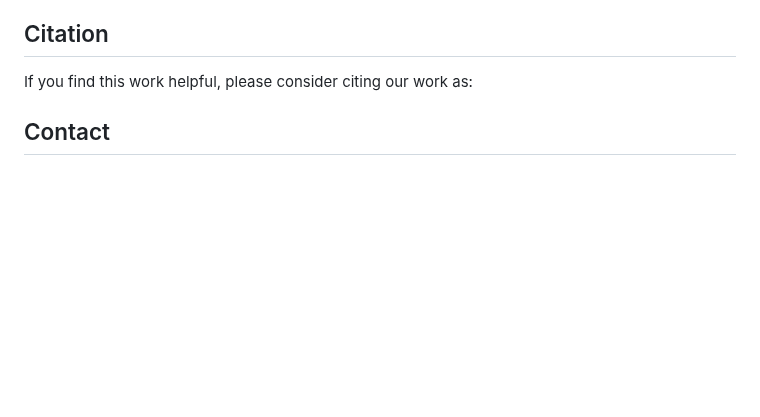
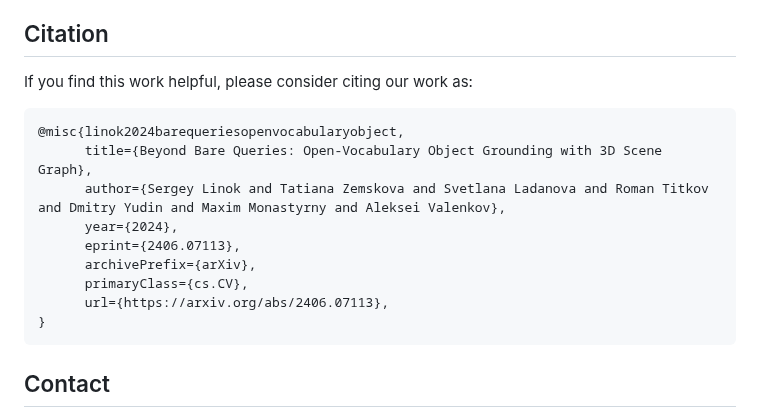
Before and after one commit to linukc/BeyondBareQueries, a Markdown page: README.md, the part around the change. Drawn GitHub-style; blank space fills up the shorter version.

````diff
--- a/README.md
+++ b/README.md
@@ -87,17 +87,17 @@ We base our work on the following paper codebase: [ConceptGraphs](https://github
 
 ## Citation
 If you find this work helpful, please consider citing our work as:
-<!-- ```
+```
 @misc{linok2024barequeriesopenvocabularyobject,
-      title={Beyond Bare Queries: Open-Vocabulary Object Retrieval with 3D Scene Graph},
-      author={Sergey Linok and Tatiana Zemskova and Svetlana Ladanova and Roman Titkov and Dmitry Yudin},
+      title={Beyond Bare Queries: Open-Vocabulary Object Grounding with 3D Scene Graph},
+      author={Sergey Linok and Tatiana Zemskova and Svetlana Ladanova and Roman Titkov and Dmitry Yudin and Maxim Monastyrny and Aleksei Valenkov},
       year={2024},
       eprint={2406.07113},
       archivePrefix={arXiv},
       primaryClass={cs.CV},
       url={https://arxiv.org/abs/2406.07113},
 }
-``` -->
+```
 
 ## Contact
 Please create an issue on this repository for questions, comments and reporting bugs. Send an email to [Linok Sergey](linok.sa@phystech.edu) for other inquiries.
````
